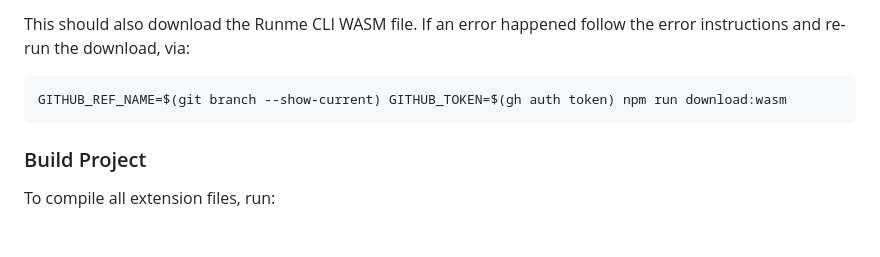
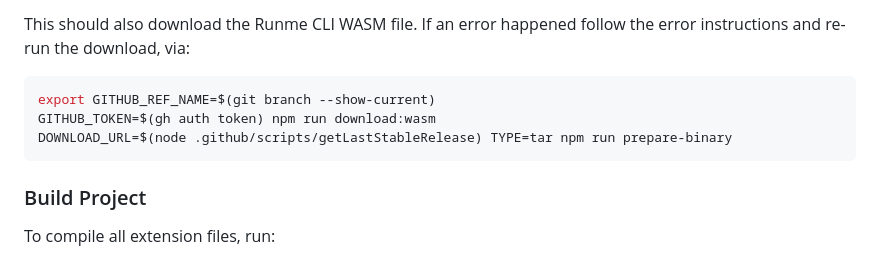
Before and after one commit to stateful/vscode-runme, a Markdown page: CONTRIBUTING.md, the part around the change. Rendered like a GitHub page; blank space fills up the shorter version.

Commit message:
Add here too

````diff
--- a/CONTRIBUTING.md
+++ b/CONTRIBUTING.md
@@ -83,8 +83,10 @@ GITHUB_REF_NAME=$(git branch --show-current) GITHUB_TOKEN=$(gh auth token) npm i
 
 This should also download the Runme CLI WASM file. If an error happened follow the error instructions and re-run the download, via:
 
-```sh
-GITHUB_REF_NAME=$(git branch --show-current) GITHUB_TOKEN=$(gh auth token) npm run download:wasm
+```sh { interactive=false }
+export GITHUB_REF_NAME=$(git branch --show-current)
+GITHUB_TOKEN=$(gh auth token) npm run download:wasm
+DOWNLOAD_URL=$(node .github/scripts/getLastStableRelease) TYPE=tar npm run prepare-binary
 ```
 
 ### Build Project
````
